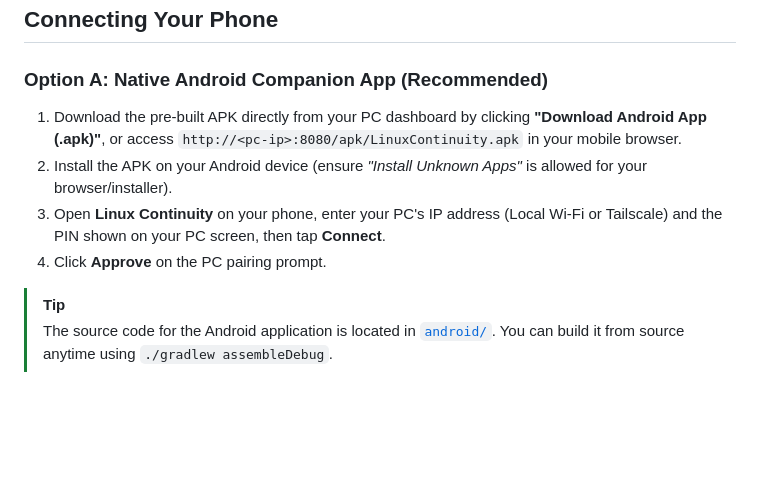
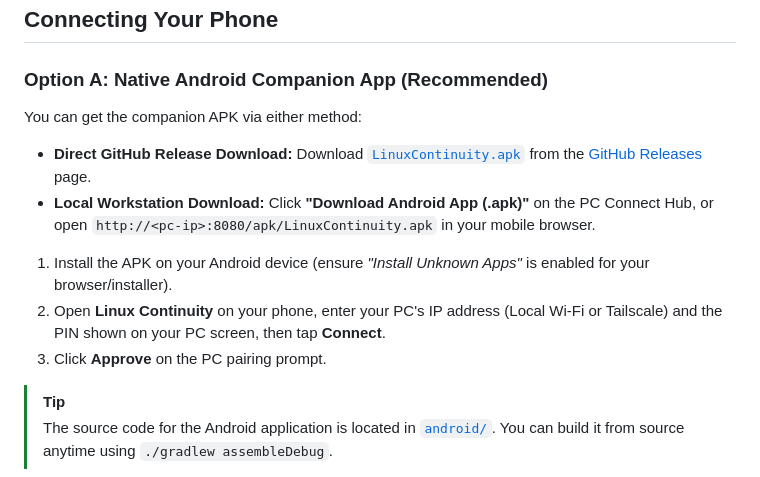
Before and after one commit to killindodo/linux-continuity, a Markdown page: README.md, the part around one of its changes. Drawn GitHub-style; blank space fills up the shorter version.

Commit message:
docs: add GitHub Release APK download badge and links

```diff
--- a/README.md
+++ b/README.md
@@ -192,10 +194,13 @@ sudo dnf install -y python3 python3-qt5 python3-tornado \
 ## Connecting Your Phone
 
 ### Option A: Native Android Companion App (Recommended)
-1. Download the pre-built APK directly from your PC dashboard by clicking **"Download Android App (.apk)"**, or access `http://<pc-ip>:8080/apk/LinuxContinuity.apk` in your mobile browser.
-2. Install the APK on your Android device (ensure *"Install Unknown Apps"* is allowed for your browser/installer).
-3. Open **Linux Continuity** on your phone, enter your PC's IP address (Local Wi-Fi or Tailscale) and the PIN shown on your PC screen, then tap **Connect**.
-4. Click **Approve** on the PC pairing prompt.
+You can get the companion APK via either method:
+- **Direct GitHub Release Download:** Download [`LinuxContinuity.apk`](https://github.com/killindodo/linux-continuity/releases/latest/download/LinuxContinuity.apk) from the [GitHub Releases](https://github.com/killindodo/linux-continuity/releases/latest) page.
+- **Local Workstation Download:** Click **"Download Android App (.apk)"** on the PC Connect Hub, or open `http://<pc-ip>:8080/apk/LinuxContinuity.apk` in your mobile browser.
+
+1. Install the APK on your Android device (ensure *"Install Unknown Apps"* is enabled for your browser/installer).
+2. Open **Linux Continuity** on your phone, enter your PC's IP address (Local Wi-Fi or Tailscale) and the PIN shown on your PC screen, then tap **Connect**.
+3. Click **Approve** on the PC pairing prompt.
 
 > [!TIP]
 > The source code for the Android application is located in [`android/`](android/). You can build it from source anytime using `./gradlew assembleDebug`.
```
Also changed, not shown: other parts of README.md (+2 -0 lines).
